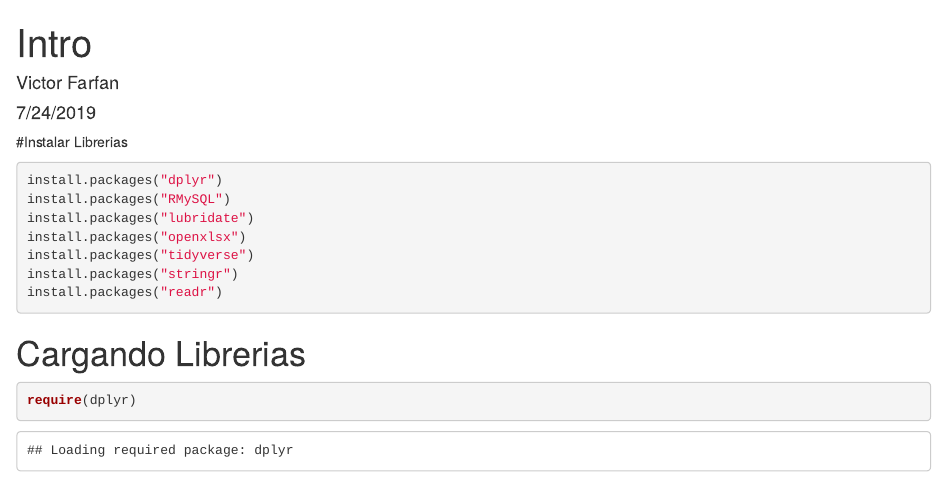
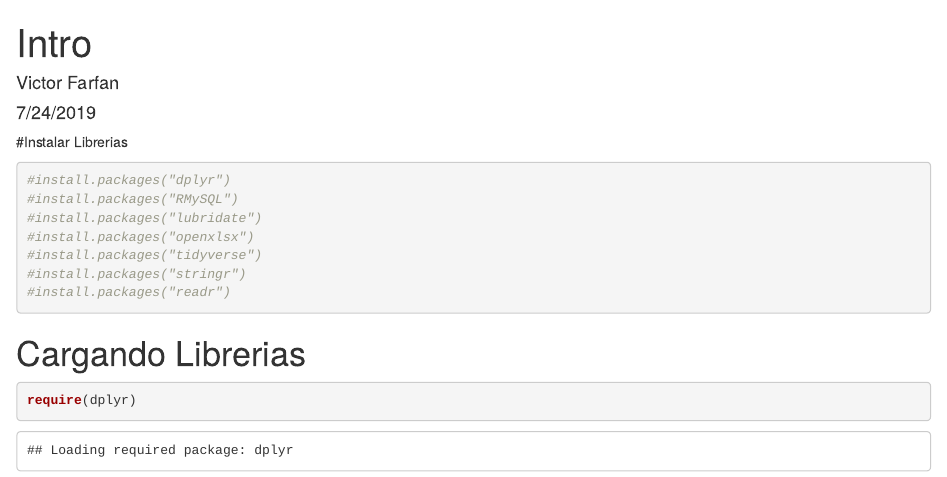
Before and after one commit to VictorFarfan98/Data-Wrangling, an R Markdown document (Tarea 1/Introduccion a R.Rmd): the page in a window 1100 px wide, from its top. Rendered offline with R 4.5, knitr and Pandoc, with nearby package versions; some code elsewhere in the file could not run offline.

Commit message:
Tarea 1 - Introduccion a R

````diff
--- a/Tarea 1/Introduccion a R.Rmd
+++ b/Tarea 1/Introduccion a R.Rmd
@@ -11,13 +11,13 @@ knitr::opts_chunk$set(echo = TRUE)
 
 #Instalar Librerias
 ```{r, cache = TRUE}
-install.packages("dplyr")
-install.packages("RMySQL")
-install.packages("lubridate")
-install.packages("openxlsx")
-install.packages("tidyverse")
-install.packages("stringr")
-install.packages("readr")
+#install.packages("dplyr")
+#install.packages("RMySQL")
+#install.packages("lubridate")
+#install.packages("openxlsx")
+#install.packages("tidyverse")
+#install.packages("stringr")
+#install.packages("readr")
 ```
 
 # Cargando Librerias
````
Also changed, not shown: Tarea 1/Introduccion-a-R.html (added), Tarea 1/Introduccion a R.Rmd (2 more changed lines), 4 other files.
